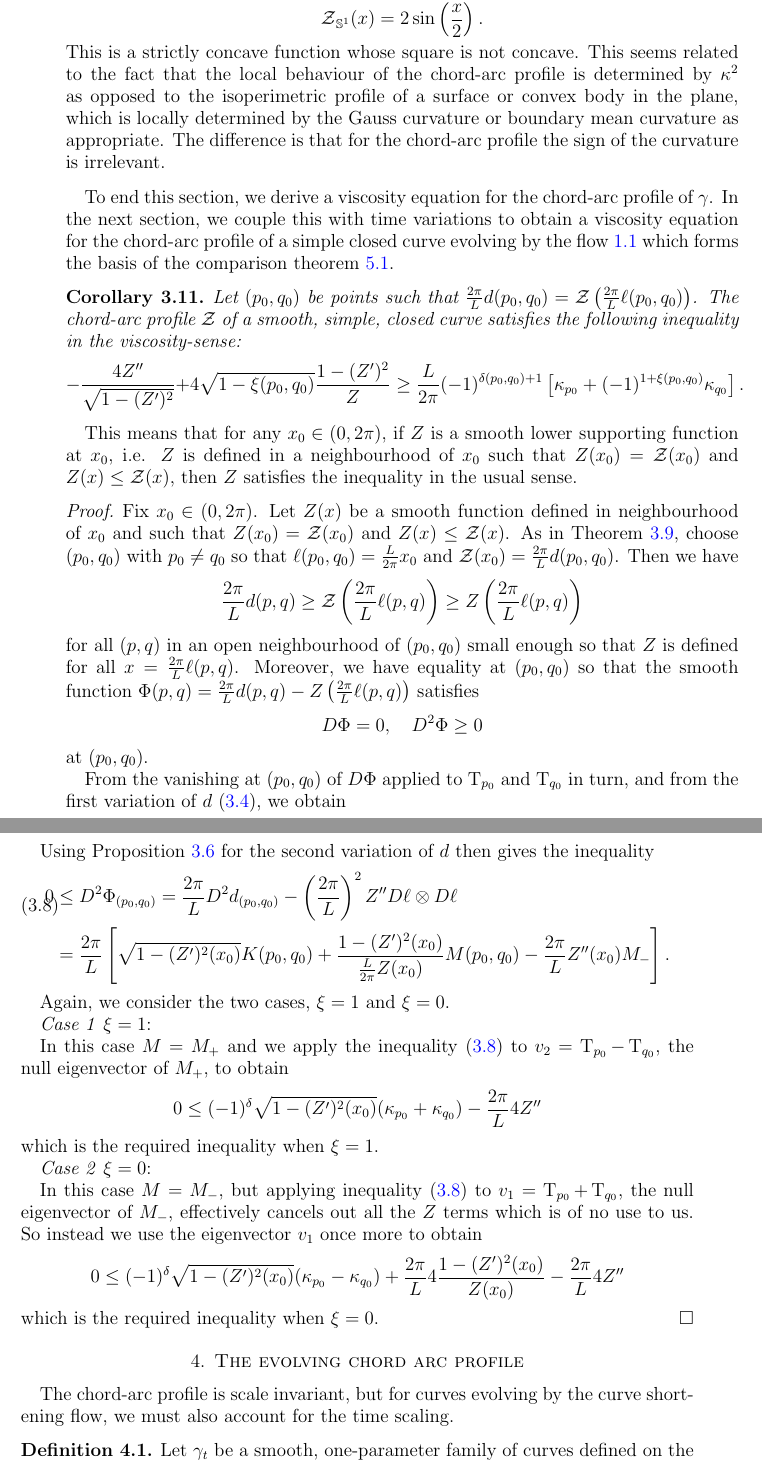
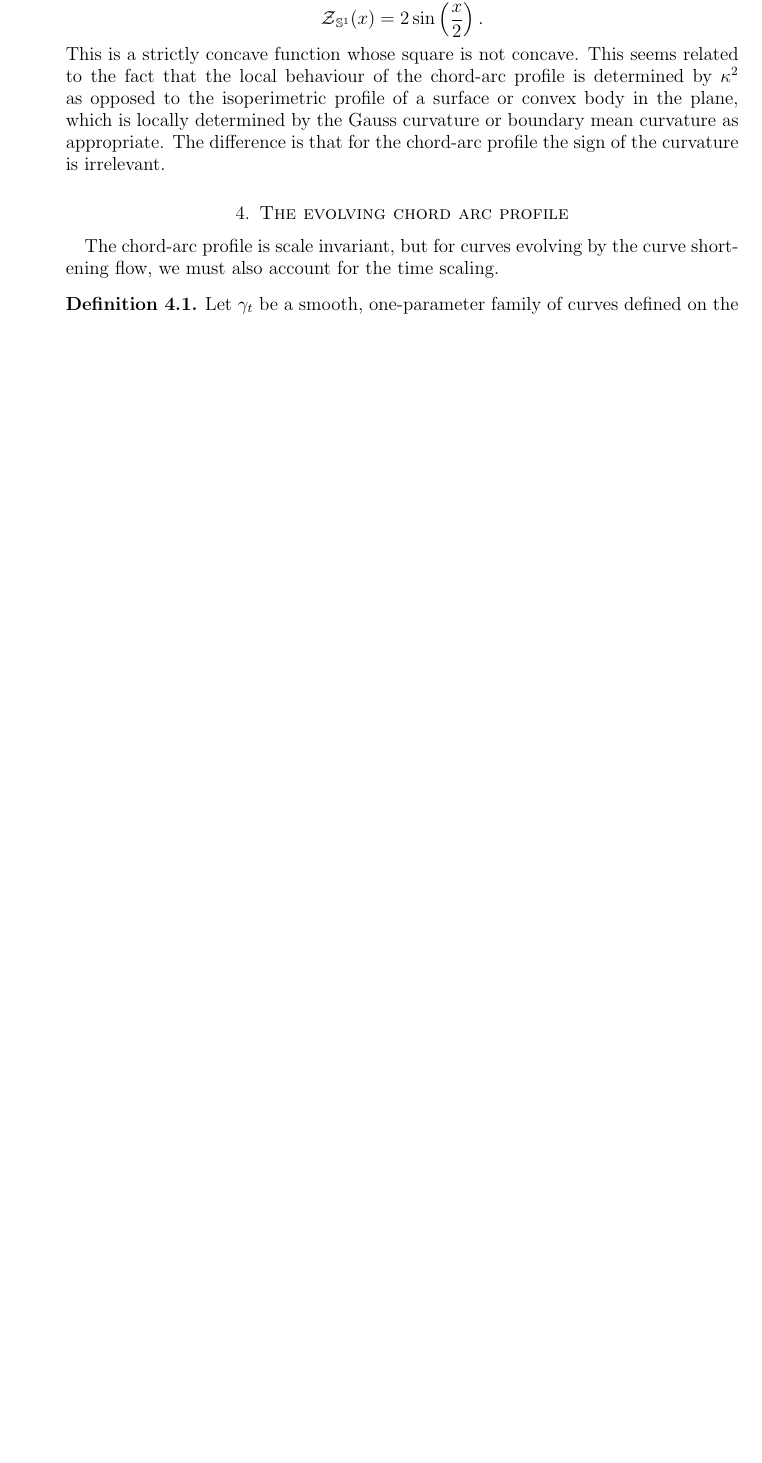
Before and after one commit to pabryan/preserving_distance_comparison, a LaTeX paper (main.tex): two parts of pages 9 and 10 of 19 before the commit and part of page 9 of 18 after it, the two joined at a grey line, cut so that both start at the same text, the shorter picture padded with empty space. Compiled offline with pdfLaTeX.

Commit message:
Deleted spatial viscosity equation since everything follows from the barrier equation.

```diff
--- a/main.tex
+++ b/main.tex
@@ -454,63 +454,6 @@ Compare the above with similar results obtained in \cite{MR1674097}, pertaining
 \]
 This is a strictly concave function whose square is not concave. This seems related to the fact that the local behaviour of the chord-arc profile is determined by $\kappa^2$ as opposed to the isoperimetric profile of a surface or convex body in the plane, which is locally determined by the Gauss curvature or boundary mean curvature as appropriate. The difference is that for the chord-arc profile the sign of the curvature is irrelevant.
 \end{rem}
-
-To end this section, we derive a viscosity equation for the chord-arc profile of $\gamma$. In the next section, we couple this with time variations to obtain a viscosity equation for the chord-arc profile of a simple closed curve evolving by the flow \ref{eq:flow} which forms the basis of the comparison theorem \ref{thm:comparison}.
-
-\begin{cor}
-\label{cor:spatial_viscosity}
-Let $(p_0,q_0)$ be points such that $\tfrac{2\pi}{L} d(p_0, q_0) = \chordarcprofile\left(\frac{2\pi}{L}\ell(p_0, q_0)\right)$. The chord-arc profile $\chordarcprofile$ of a smooth, simple, closed curve satisfies the following inequality in the viscosity-sense:
-\[
--\frac{4Z''}{\sqrt{1 - (Z')^2}} + 4\sqrt{1-\xi(p_0,q_0)} \frac{1 - (Z')^2}{Z} \geq \frac{L}{2\pi} (-1)^{\delta(p_0,q_0)+1} \left[\kappa_{p_0} + (-1)^{1+\xi(p_0,q_0)} \kappa_{q_0}\right].
-\]
-\end{thm}
-
-This means that for any $x_0 \in (0,2\pi)$, if $Z$ is a smooth lower supporting function at $x_0$, i.e. $Z$ is defined in a neighbourhood of $x_0$ such that $Z(x_0) = \chordarcprofile (x_0)$ and $Z(x) \leq \chordarcprofile (x)$, then $Z$ satisfies the inequality in the usual sense.
-
-\begin{proof}
-Fix $x_0 \in (0,2\pi)$. Let $Z(x)$ be a smooth function defined in neighbourhood of $x_0$ and such that $Z(x_0) = \chordarcprofile(x_0)$ and $Z(x) \leq \chordarcprofile(x)$. As in \Cref{thm:barrier}, choose $(p_0,q_0)$ with $p_0\ne q_0$ so that $\ell(p_0, q_0) = \tfrac{L}{2\pi} x_0$ and $\chordarcprofile(x_0) = \tfrac{2\pi}{L}d(p_0, q_0)$.  Then we have
-\[
-\frac{2\pi}{L} d(p, q) \geq \chordarcprofile\left(\frac{2\pi}{L} \ell(p, q)\right) \geq Z\left(\frac{2\pi}{L}\ell(p, q)\right)
-\]
-for all $(p,q)$ in an open neighbourhood of $(p_0,q_0)$ small enough so that $Z$ is defined for all $x=\tfrac{2\pi}{L}\ell(p,q)$. Moreover, we have equality at $(p_0, q_0)$ so that the smooth function $\Phi(p, q) = \frac{2\pi}{L} d(p,q) - Z\left(\tfrac{2\pi}{L}\ell(p, q)\right)$ satisfies
-\[
-D \Phi = 0, \quad D^2\Phi \geq 0
-\]
-at $(p_0, q_0)$.
-
-From the vanishing at $(p_0,q_0)$ of $D\Phi$ applied to $\tang_{p_0}$ and $\tang_{q_0}$ in turn, and from the first variation of $d$ \eqref{eq:d_first_var}, we obtain
-\begin{equation}
-\label{eq:vanishing_first_var}
-Z' = \inpr{w}{\tang_{p_0}} = \inpr{w}{\tang_{q_0}} = \cos\theta.
-\end{equation}
-
-Using Proposition \ref{prop:spatial_var} for the second variation of \(d\) then gives the inequality
-\begin{equation}
-\label{eq:matrix_inequality}
-\begin{split}
-0 &\leq D^2\Phi_{(p_0,q_0)} = \frac{2\pi}{L} D^2 d_{(p_0,q_0)} - \left(\frac{2\pi}{L}\right)^2 Z'' D\ell\otimes D\ell \\
-&= \frac{2\pi}{L}\left[\sqrt{1 - (Z')^2(x_0)} K(p_0,q_0) + \frac{1-(Z')^2(x_0)}{\frac{L}{2\pi} Z(x_0)} M (p_0,q_0) - \frac{2\pi}{L} Z''(x_0) M_-\right].
-\end{split}
-\end{equation}
-
-Again, we consider the two cases, $\xi=1$ and $\xi=0$.
-
-\emph{Case 1} $\xi=1$:
-
-In this case $M=M_+$ and we apply the inequality \eqref{eq:matrix_inequality} to $v_2 = \tang_{p_0} - \tang_{q_0}$, the null eigenvector of $M_+$, to obtain
-\[
-0 \leq (-1)^{\delta} \sqrt{1 - (Z')^2(x_0)} (\kappa_{p_0} + \kappa_{q_0}) - \frac{2\pi}{L} 4Z''
-\]
-which is the required inequality when $\xi=1$.
-
-\emph{Case 2} $\xi=0$:
-
-In this case $M=M_-$, but applying inequality \eqref{eq:matrix_inequality} to $v_1 = \tang_{p_0} + \tang_{q_0}$, the null eigenvector of $M_-$, effectively cancels out all the $Z$ terms which is of no use to us. So instead we use the eigenvector $v_1$ once more to obtain
-\[
-0 \leq (-1)^{\delta} \sqrt{1 - (Z')^2(x_0)} (\kappa_{p_0} - \kappa_{q_0}) + \frac{2\pi}{L} 4\frac{1-(Z')^2(x_0)}{Z(x_0)} -\frac{2\pi}{L} 4Z''
-\]
-which is the required inequality when $\xi=0$.
-\end{proof}
 
 \section{The evolving chord arc profile}
 \label{sec:evolving_chordarc}
```
